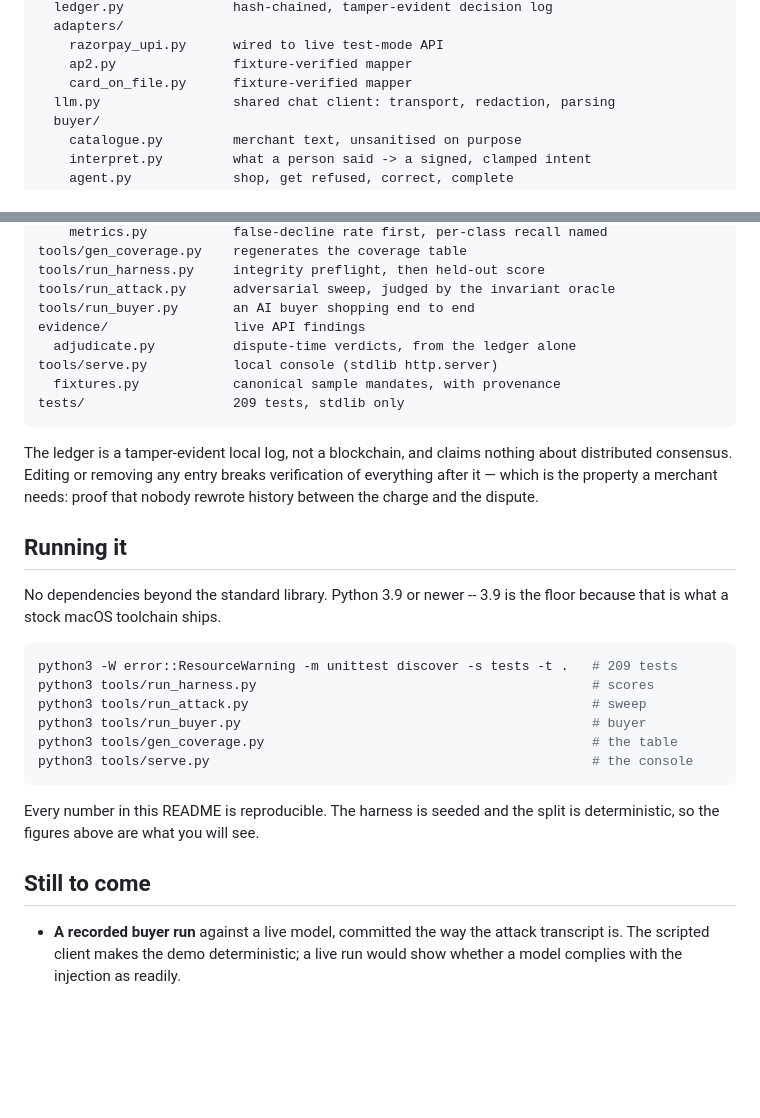
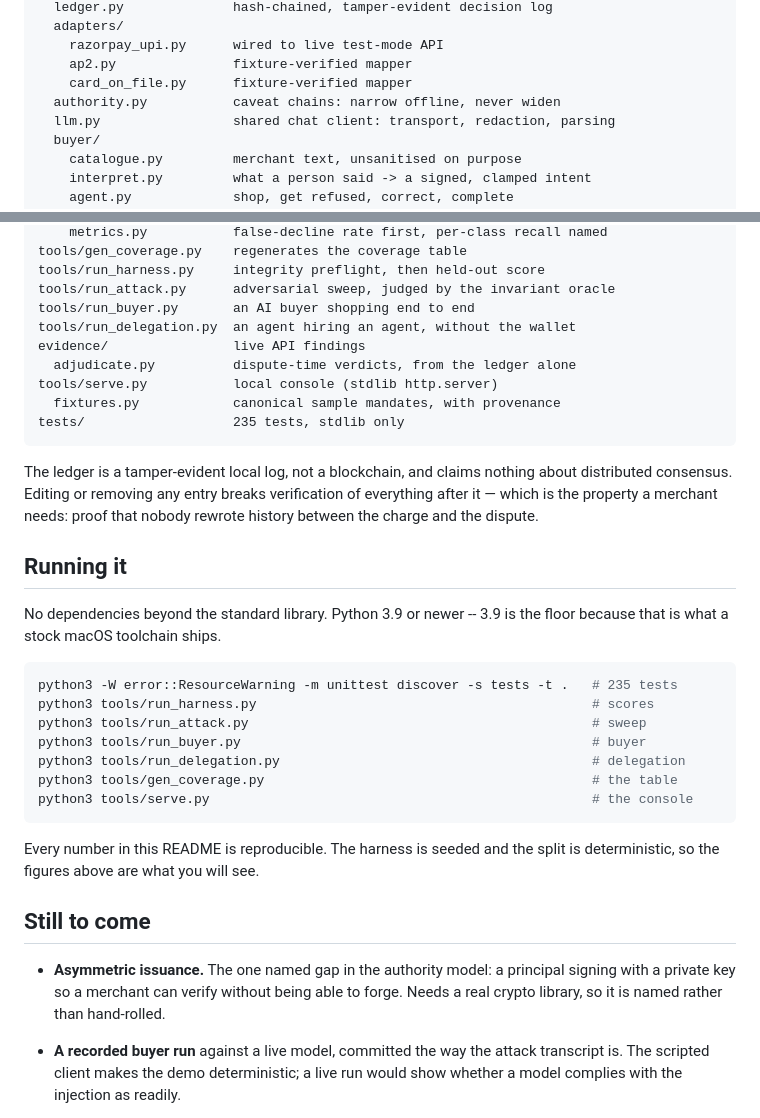
Before and after one commit to aarohim24/aspresented, a Markdown page: README.md, 2 parts joined by grey strips. Drawn GitHub-style; blank space fills up the shorter version.

````diff
--- a/README.md
+++ b/README.md
@@ -517,6 +583,7 @@ mandate_gate/
     razorpay_upi.py      wired to live test-mode API
     ap2.py               fixture-verified mapper
     card_on_file.py      fixture-verified mapper
+  authority.py           caveat chains: narrow offline, never widen
   llm.py                 shared chat client: transport, redaction, parsing
   buyer/
     catalogue.py         merchant text, unsanitised on purpose
@@ -537,11 +604,12 @@ tools/gen_coverage.py    regenerates the coverage table
 tools/run_harness.py     integrity preflight, then held-out score
 tools/run_attack.py      adversarial sweep, judged by the invariant oracle
 tools/run_buyer.py       an AI buyer shopping end to end
+tools/run_delegation.py  an agent hiring an agent, without the wallet
 evidence/                live API findings
   adjudicate.py          dispute-time verdicts, from the ledger alone
 tools/serve.py           local console (stdlib http.server)
   fixtures.py            canonical sample mandates, with provenance
-tests/                   209 tests, stdlib only
+tests/                   235 tests, stdlib only
 ```
 
 The ledger is a tamper-evident local log, not a blockchain, and claims nothing
@@ -555,10 +623,11 @@ No dependencies beyond the standard library. Python 3.9 or newer -- 3.9 is the
 floor because that is what a stock macOS toolchain ships.
 
 ```bash
-python3 -W error::ResourceWarning -m unittest discover -s tests -t .   # 209 tests
+python3 -W error::ResourceWarning -m unittest discover -s tests -t .   # 235 tests
 python3 tools/run_harness.py                                           # scores
 python3 tools/run_attack.py                                            # sweep
 python3 tools/run_buyer.py                                             # buyer
+python3 tools/run_delegation.py                                        # delegation
 python3 tools/gen_coverage.py                                          # the table
 python3 tools/serve.py                                                 # the console
 ```
@@ -568,6 +637,10 @@ split is deterministic, so the figures above are what you will see.
 
 ## Still to come
 
+- **Asymmetric issuance.** The one named gap in the authority model: a
+  principal signing with a private key so a merchant can verify without being
+  able to forge. Needs a real crypto library, so it is named rather than
+  hand-rolled.
 - **A recorded buyer run** against a live model, committed the way the attack
   transcript is. The scripted client makes the demo deterministic; a live run
   would show whether a model complies with the injection as readily.
````
Also changed, not shown: other parts of README.md (+66 -0 lines), AGENTS.md (+11 -1 lines), 1 other file.
